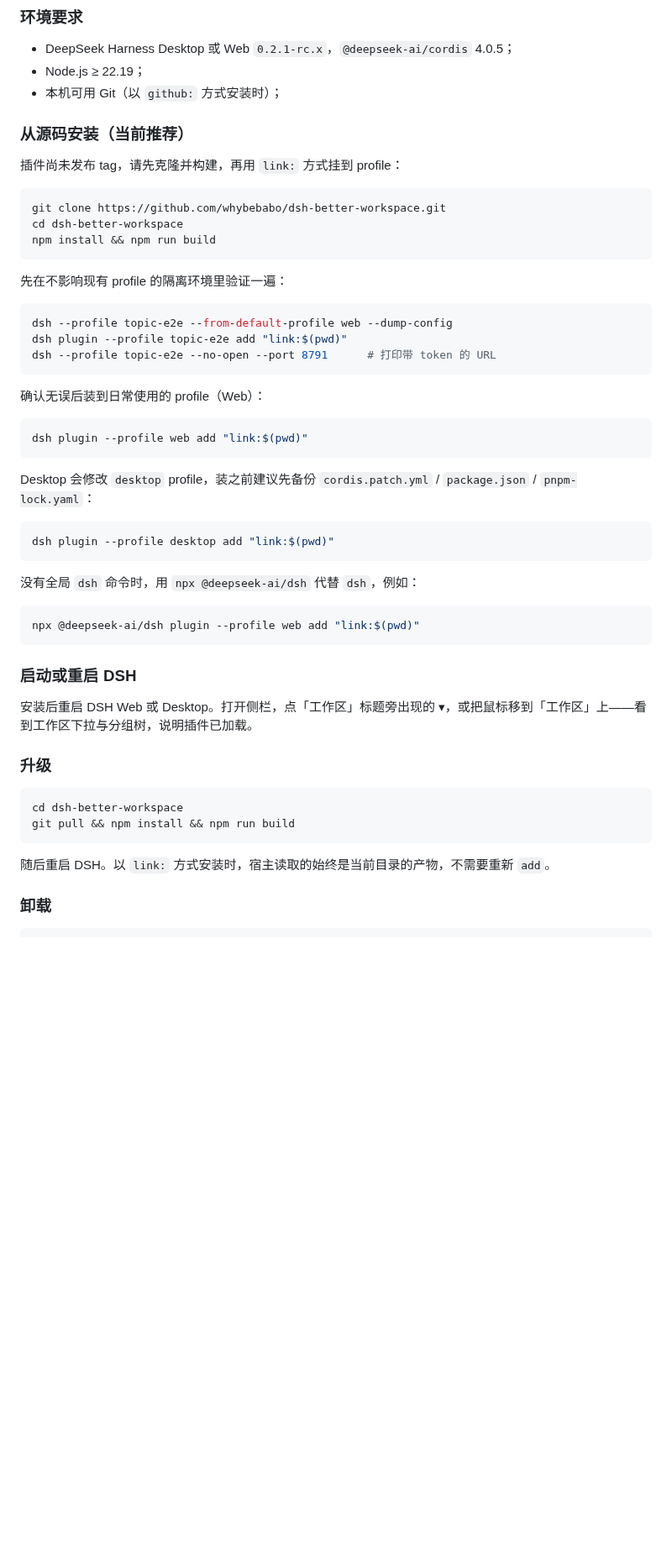
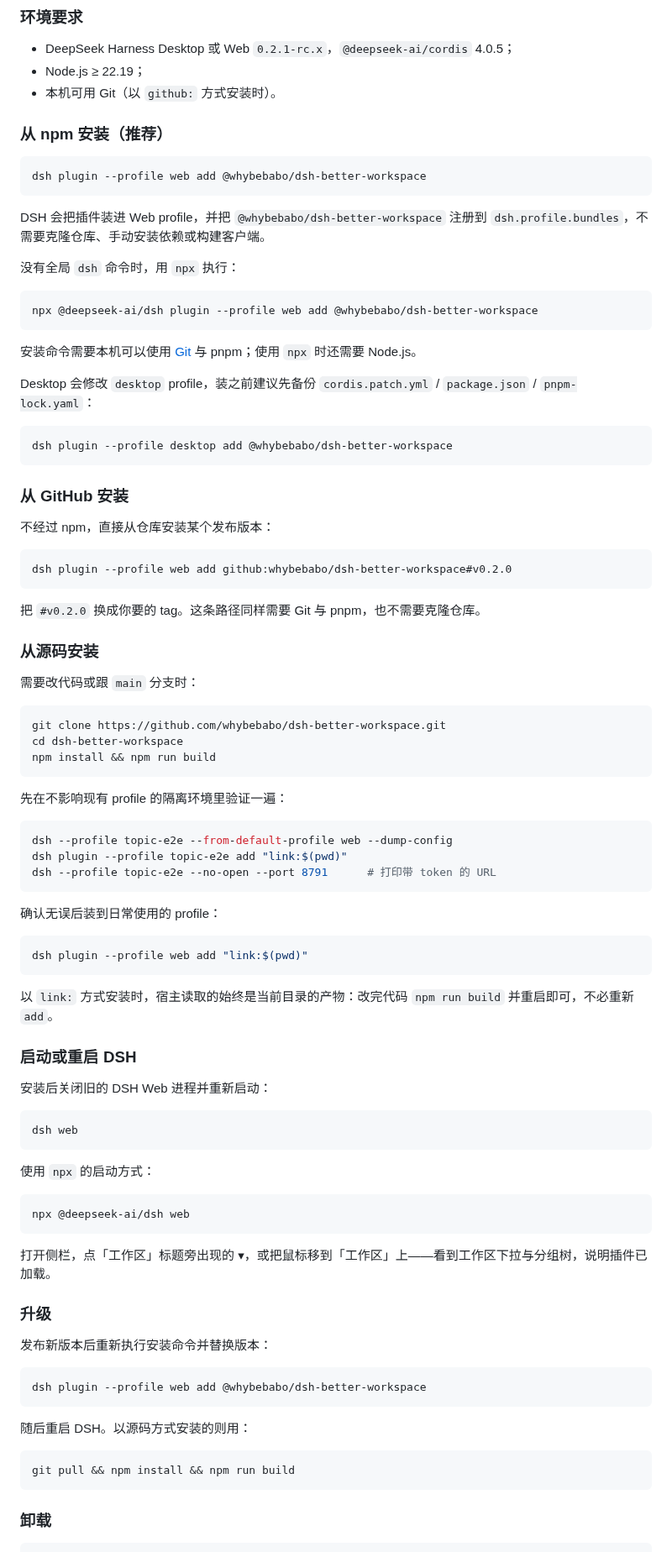
Before and after one commit to whybebabo/dsh-better-workspace, a Markdown page: README.md, the part around one of its changes. Shown at 84% size. Rendered like a GitHub page; blank space fills up the shorter version.

Commit message:
docs: publish as @whybebabo/dsh-better-workspace and document it
The package is going public on npm under a scope, so the docs now
describe that end state instead of "clone and build, the repo is
private".

- rename the package to `@whybebabo/dsh-better-workspace`, bump to
  0.2.0 (already unpublished on npm, so no collision), and set
  `publishConfig.access: public` — a scoped package defaults to
  restricted and would otherwise fail the first publish;
- `cordis.patch.yml` now inserts the *package* name while keeping
  `id: dsh-better-workspace`. The id names the plugin row, the client
  module and the sidecar directory, so changing it would strand every
  existing topic tree. Route prefix and `STORE_DIR` are likewise
  unchanged on purpose.

README: add the screenshot section, and rewrite installation around the
three real paths (npm, `github:` tag, source `link:`), with the npm one
as the default and the source one labelled for working on the code.
Screenshots use an absolute raw.githubusercontent URL because `docs/`
is not in `files`: a relative path would render fine on GitHub and as a
broken image on npm.

Also add `prepublishOnly` (build + check + test) so a stale
`lib/client.js` cannot be published, extend `.gitignore` with the build
staging file and packaging leftovers, and drop the "not published yet"
caveat from 已知边界.

````diff
--- a/README.md
+++ b/README.md
@@ -25,11 +31,43 @@
 
 - DeepSeek Harness Desktop 或 Web `0.2.1-rc.x`，`@deepseek-ai/cordis` 4.0.5；
 - Node.js ≥ 22.19；
-- 本机可用 Git（以 `github:` 方式安装时）；
+- 本机可用 Git（以 `github:` 方式安装时）。
 
-### 从源码安装（当前推荐）
+### 从 npm 安装（推荐）
 
-插件尚未发布 tag，请先克隆并构建，再用 `link:` 方式挂到 profile：
+```bash
+dsh plugin --profile web add @whybebabo/dsh-better-workspace
+```
+
+DSH 会把插件装进 Web profile，并把 `@whybebabo/dsh-better-workspace` 注册到 `dsh.profile.bundles`，不需要克隆仓库、手动安装依赖或构建客户端。
+
+没有全局 `dsh` 命令时，用 `npx` 执行：
+
+```bash
+npx @deepseek-ai/dsh plugin --profile web add @whybebabo/dsh-better-workspace
+```
+
+安装命令需要本机可以使用 [Git](https://git-scm.com/) 与 pnpm；使用 `npx` 时还需要 Node.js。
+
+Desktop 会修改 `desktop` profile，装之前建议先备份 `cordis.patch.yml` / `package.json` / `pnpm-lock.yaml`：
+
+```bash
+dsh plugin --profile desktop add @whybebabo/dsh-better-workspace
+```
+
+### 从 GitHub 安装
+
+不经过 npm，直接从仓库安装某个发布版本：
+
+```bash
+dsh plugin --profile web add github:whybebabo/dsh-better-workspace#v0.2.0
+```
+
+把 `#v0.2.0` 换成你要的 tag。这条路径同样需要 Git 与 pnpm，也不需要克隆仓库。
+
+### 从源码安装
+
+需要改代码或跟 `main` 分支时：
 
 ```bash
 git clone https://github.com/whybebabo/dsh-better-workspace.git
@@ -45,36 +83,43 @@ dsh plugin --profile topic-e2e add "link:$(pwd)"
 dsh --profile topic-e2e --no-open --port 8791      # 打印带 token 的 URL
 ```
 
-确认无误后装到日常使用的 profile（Web）：
+确认无误后装到日常使用的 profile：
 
 ```bash
 dsh plugin --profile web add "link:$(pwd)"
 ```
 
-Desktop 会修改 `desktop` profile，装之前建议先备份 `cordis.patch.yml` / `package.json` / `pnpm-lock.yaml`：
-
-```bash
-dsh plugin --profile desktop add "link:$(pwd)"
-```
-
-没有全局 `dsh` 命令时，用 `npx @deepseek-ai/dsh` 代替 `dsh`，例如：
-
-```bash
-npx @deepseek-ai/dsh plugin --profile web add "link:$(pwd)"
-```
+以 `link:` 方式安装时，宿主读取的始终是当前目录的产物：改完代码 `npm run build` 并重启即可，不必重新 `add`。
 
 ### 启动或重启 DSH
 
-安装后重启 DSH Web 或 Desktop。打开侧栏，点「工作区」标题旁出现的 ▾，或把鼠标移到「工作区」上——看到工作区下拉与分组树，说明插件已加载。
+安装后关闭旧的 DSH Web 进程并重新启动：
+
+```bash
+dsh web
+```
+
+使用 `npx` 的启动方式：
+
+```bash
+npx @deepseek-ai/dsh web
+```
+
+打开侧栏，点「工作区」标题旁出现的 ▾，或把鼠标移到「工作区」上——看到工作区下拉与分组树，说明插件已加载。
 
 ### 升级
 
+发布新版本后重新执行安装命令并替换版本：
+
 ```bash
-cd dsh-better-workspace
+dsh plugin --profile web add @whybebabo/dsh-better-workspace
+```
+
+随后重启 DSH。以源码方式安装的则用：
+
+```bash
 git pull && npm install && npm run build
 ```
-
-随后重启 DSH。以 `link:` 方式安装时，宿主读取的始终是当前目录的产物，不需要重新 `add`。
 
 ### 卸载
 
````
Also changed, not shown: other parts of README.md (+26 -16 lines), docs/assets/preview.png (added), 3 other files.
